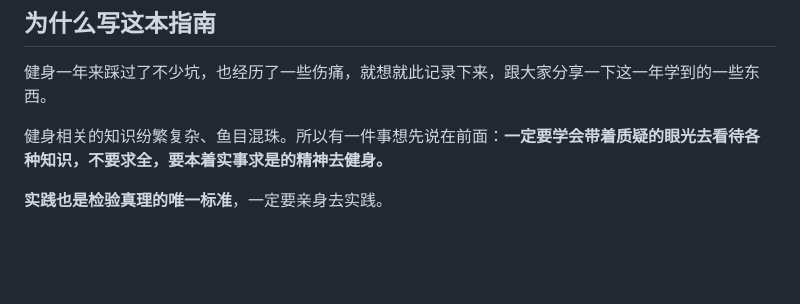
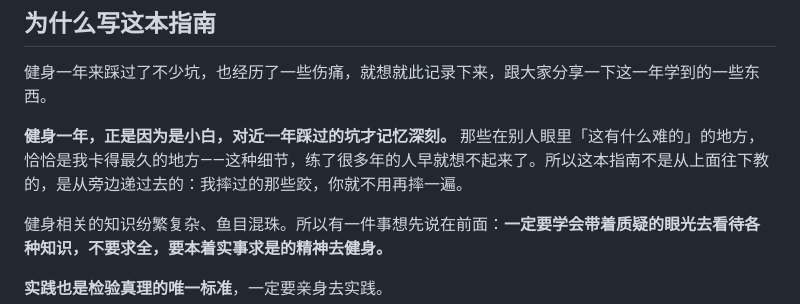
Before and after one commit to wuzimuws/fit-manual, a Markdown page: 全书-通读版.md, the part around the change. Rendered like a GitHub page; blank space fills up the shorter version.

```diff
--- a/全书-通读版.md
+++ b/全书-通读版.md
@@ -136,6 +136,8 @@
 ## 为什么写这本指南
 
 健身一年来踩过了不少坑，也经历了一些伤痛，就想就此记录下来，跟大家分享一下这一年学到的一些东西。
+
+**健身一年，正是因为是小白，对近一年踩过的坑才记忆深刻。** 那些在别人眼里「这有什么难的」的地方，恰恰是我卡得最久的地方——这种细节，练了很多年的人早就想不起来了。所以这本指南不是从上面往下教的，是从旁边递过去的：我摔过的那些跤，你就不用再摔一遍。
 
 健身相关的知识纷繁复杂、鱼目混珠。所以有一件事想先说在前面：**一定要学会带着质疑的眼光去看待各种知识，不要求全，要本着实事求是的精神去健身。**
 
```
Also changed, not shown: 前言.md (+2 -0 lines).
